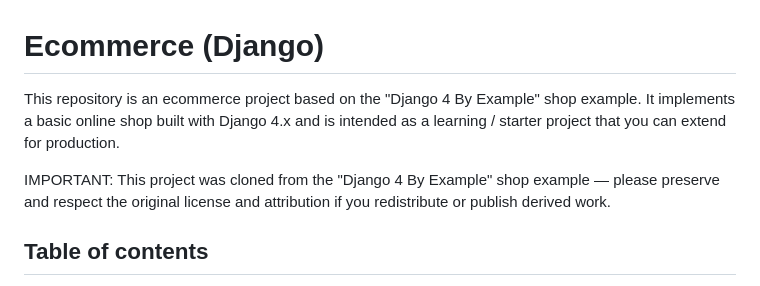
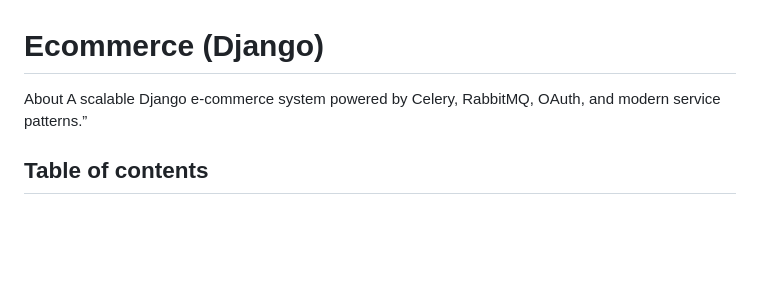
Before and after one commit to yahiahamdan/Ecommerce, a Markdown page: README.md, the part around the change. GitHub-like rendering; blank space fills up the shorter version.

Commit message:
Update README to simplify project description
Removed original project description and important note.

```diff
--- a/README.md
+++ b/README.md
@@ -1,8 +1,6 @@
 # Ecommerce (Django)
-
-This repository is an ecommerce project based on the "Django 4 By Example" shop example. It implements a basic online shop built with Django 4.x and is intended as a learning / starter project that you can extend for production.
-
-IMPORTANT: This project was cloned from the "Django 4 By Example" shop example — please preserve and respect the original license and attribution if you redistribute or publish derived work.
+About
+A scalable Django e-commerce system powered by Celery, RabbitMQ, OAuth, and modern service patterns.”
 
 ## Table of contents
 - [Features](#features)
```
